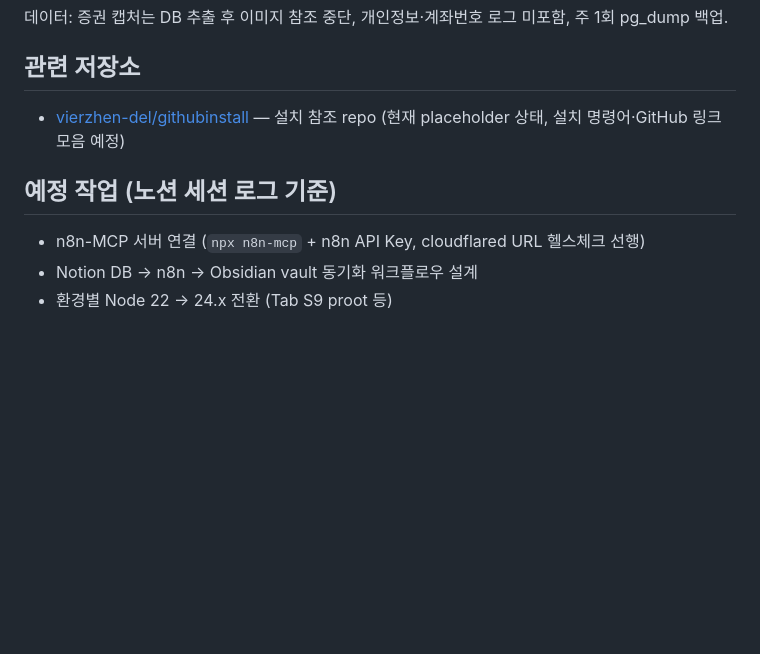
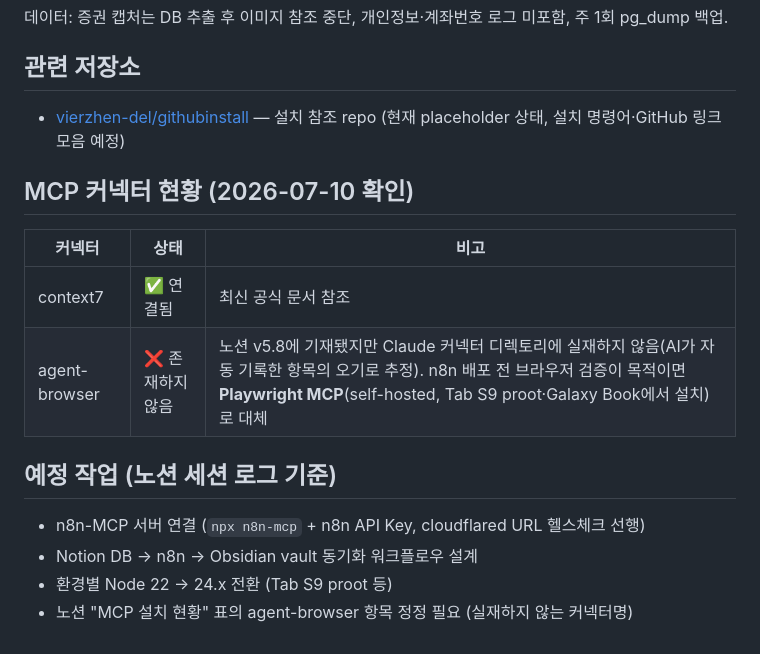
Before and after one commit to vierzhen-del/14fiance, a Markdown page: CLAUDE.md, the part around the change. GitHub-like rendering; blank space fills up the shorter version.

Commit message:
Record MCP connector status: context7 connected, agent-browser doesn't exist
context7 confirmed connected in claude.ai. agent-browser (listed in
Notion v5.8) isn't a real connector in the directory; note Playwright
MCP as the practical substitute for pre-deploy browser verification.

Co-Authored-By: Claude Sonnet 5 <noreply@anthropic.com>
Claude-Session: https://claude.ai/code/session_01PssoV4DCzTdyfdS8iPVU3g

```diff
--- a/CLAUDE.md
+++ b/CLAUDE.md
@@ -67,8 +67,16 @@ This file provides guidance to Claude Code (claude.ai/code) when working with co
 
 - [vierzhen-del/githubinstall](https://github.com/vierzhen-del/githubinstall) — 설치 참조 repo (현재 placeholder 상태, 설치 명령어·GitHub 링크 모음 예정)
 
+## MCP 커넥터 현황 (2026-07-10 확인)
+
+| 커넥터 | 상태 | 비고 |
+|---|---|---|
+| context7 | ✅ 연결됨 | 최신 공식 문서 참조 |
+| agent-browser | ❌ 존재하지 않음 | 노션 v5.8에 기재됐지만 Claude 커넥터 디렉토리에 실재하지 않음(AI가 자동 기록한 항목의 오기로 추정). n8n 배포 전 브라우저 검증이 목적이면 **Playwright MCP**(self-hosted, Tab S9 proot·Galaxy Book에서 설치)로 대체 |
+
 ## 예정 작업 (노션 세션 로그 기준)
 
 - n8n-MCP 서버 연결 (`npx n8n-mcp` + n8n API Key, cloudflared URL 헬스체크 선행)
 - Notion DB → n8n → Obsidian vault 동기화 워크플로우 설계
 - 환경별 Node 22 → 24.x 전환 (Tab S9 proot 등)
+- 노션 "MCP 설치 현황" 표의 agent-browser 항목 정정 필요 (실재하지 않는 커넥터명)
```
